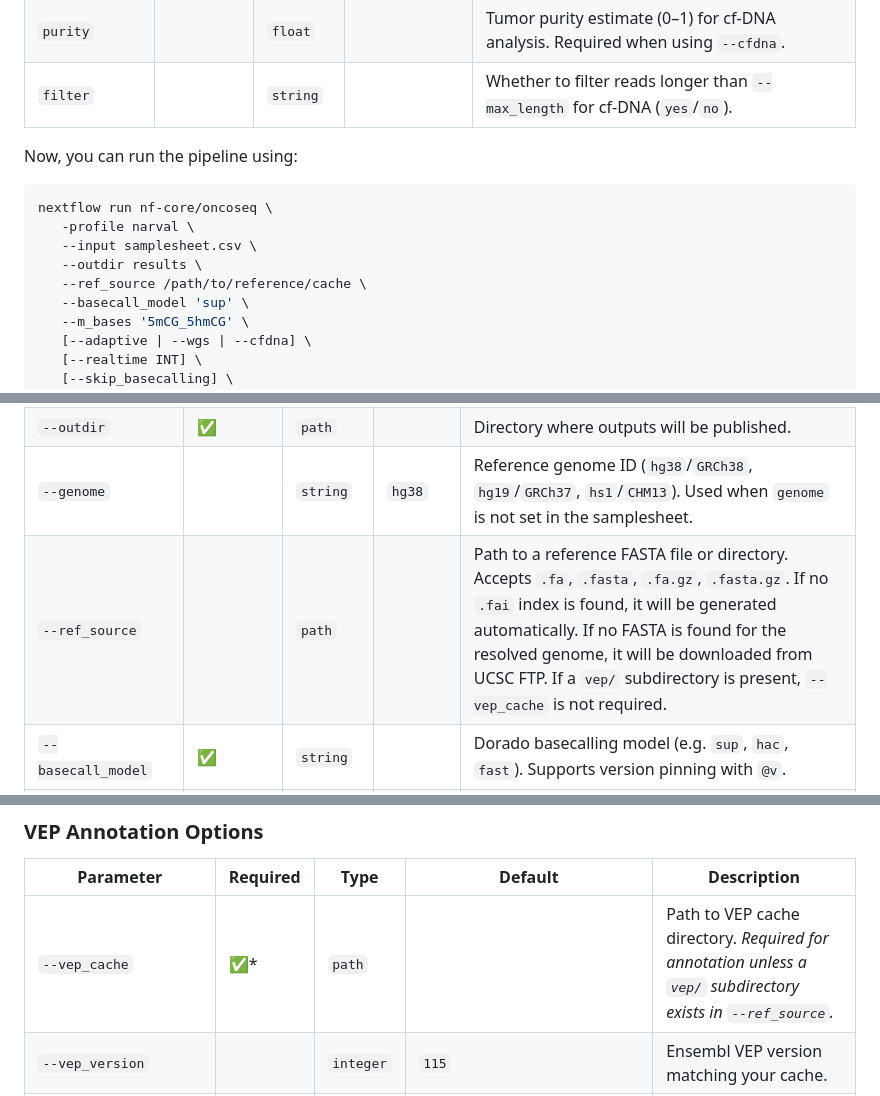
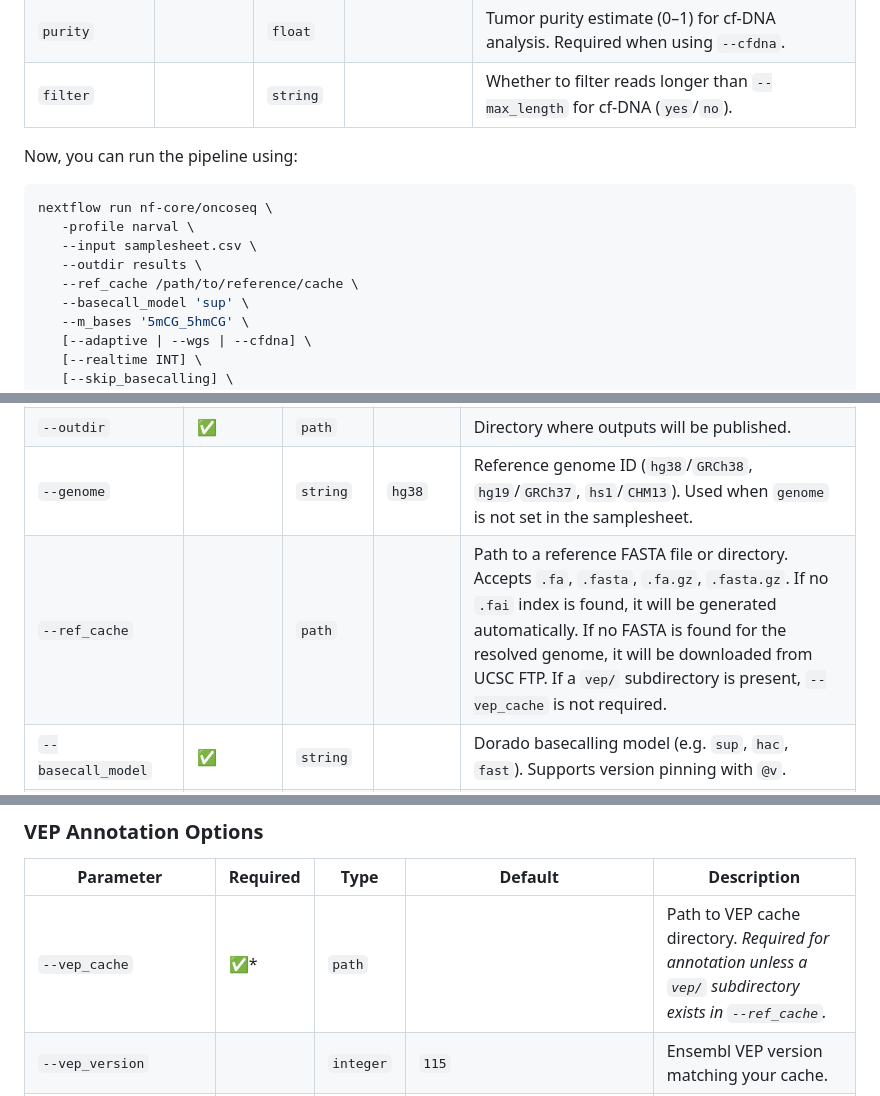
Before and after one commit to chusj-pigu/nf-core-oncoseq, a Markdown page: README.md, 3 parts joined by grey strips. Drawn GitHub-style.

````diff
--- a/README.md
+++ b/README.md
@@ -118,6 +118,7 @@ Most input can be provided as command line parameters if they are common, but th
 | `low_fidelity` | | `path` | `--low_fidelity` | Text file listing low-fidelity genes to exclude from coverage. Samplesheet takes priority over `--low_fidelity`. |
 | `purity` | | `float` | | Tumor purity estimate (0–1) for cf-DNA analysis. Required when using `--cfdna`. |
 | `filter` | | `string` | | Whether to filter reads longer than `--max_length` for cf-DNA (`yes`/`no`). |
+
 Now, you can run the pipeline using:
 
 ```bash
@@ -125,7 +126,7 @@ nextflow run nf-core/oncoseq \
    -profile narval \
    --input samplesheet.csv \
    --outdir results \
-   --ref_source /path/to/reference/cache \
+   --ref_cache /path/to/reference/cache \
    --basecall_model 'sup' \
    --m_bases '5mCG_5hmCG' \
    [--adaptive | --wgs | --cfdna] \
@@ -166,7 +167,7 @@ For more details and further functionality, please refer to the [usage documenta
 | `--input` | ✅ | `path` | | Path to input samplesheet. |
 | `--outdir` | ✅ | `path` | | Directory where outputs will be published. |
 | `--genome` | | `string` | `hg38` | Reference genome ID (`hg38`/`GRCh38`, `hg19`/`GRCh37`, `hs1`/`CHM13`). Used when `genome` is not set in the samplesheet. |
-| `--ref_source` | | `path` | | Path to a reference FASTA file or directory. Accepts `.fa`, `.fasta`, `.fa.gz`, `.fasta.gz`. If no `.fai` index is found, it will be generated automatically. If no FASTA is found for the resolved genome, it will be downloaded from UCSC FTP. If a `vep/` subdirectory is present, `--vep_cache` is not required. |
+| `--ref_cache` | | `path` | | Path to a reference FASTA file or directory. Accepts `.fa`, `.fasta`, `.fa.gz`, `.fasta.gz`. If no `.fai` index is found, it will be generated automatically. If no FASTA is found for the resolved genome, it will be downloaded from UCSC FTP. If a `vep/` subdirectory is present, `--vep_cache` is not required. |
 | `--basecall_model` | ✅ | `string` | | Dorado basecalling model (e.g. `sup`, `hac`, `fast`). Supports version pinning with `@v`. |
 | `--m_bases` | ✅* | `string` | | Basecalling modification model (e.g. `5mCG_5hmCG`, `5mC`). **Required to enable tumor classification** |
 | `--skip_basecalling` | | `boolean` | `false` | Skip basecalling; input is FASTQ files. |
@@ -226,7 +227,7 @@ Choose exactly one mode:
 
 | Parameter | Required | Type | Default | Description |
 |-----------|----------|------|---------|-------------|
-| `--vep_cache` | ✅* | `path` | | Path to VEP cache directory. *Required for annotation unless a `vep/` subdirectory exists in `--ref_source`.* |
+| `--vep_cache` | ✅* | `path` | | Path to VEP cache directory. *Required for annotation unless a `vep/` subdirectory exists in `--ref_cache`.* |
 | `--vep_version` | | `integer` | `115` | Ensembl VEP version matching your cache. |
 | `--filtervep_expression` | | `string` | IMPACT != LOW and IMPACT != MODIFIER and (gnomADe_AF <= 0.01 or not gnomADe_AF) and not CLIN_SIG matches benign and MANE | FilterVEP expression for SNV filtering (impacts, frequencies, etc.). |
 
````
